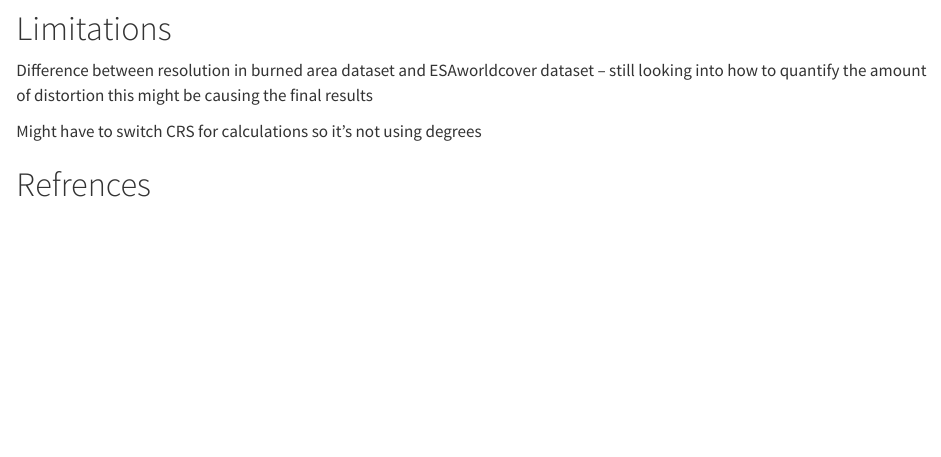
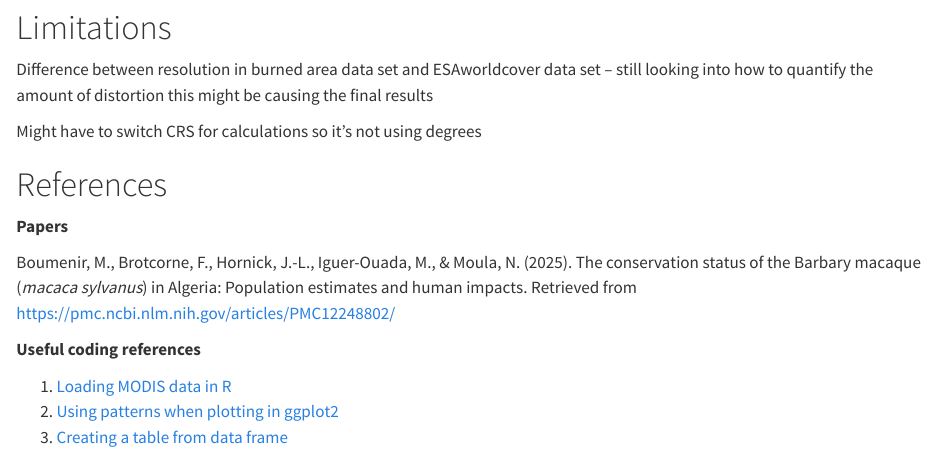
Before and after one commit to LouMch/Exploring_Habitat_Loss_Of_Macaca_sylvanus_GEO511, a Quarto document (index.qmd): the page in a window 1100 px wide, from 13390 px down before the commit and from 13420 px down after it, so that both start at the same text. Rendered offline with R 4.5, knitr and Pandoc in place of Quarto, with nearby package versions; folded parts are opened; some code elsewhere in the file could not run offline.

```diff
--- a/index.qmd
+++ b/index.qmd
@@ -454,8 +455,18 @@
 
 # Limitations
 
-Difference between resolution in burned area dataset and ESAworldcover dataset – still looking into how to quantify the amount of distortion this might be causing the final results
+Difference between resolution in burned area data set and ESAworldcover data set – still looking into how to quantify the amount of distortion this might be causing the final results
 
 Might have to switch CRS for calculations so it's not using degrees
 
-# Refrences
+# References
+
+**Papers**
+
+Boumenir, M., Brotcorne, F., Hornick, J.-L., Iguer-Ouada, M., & Moula, N. (2025). The conservation status of the Barbary macaque (*macaca sylvanus*) in Algeria: Population estimates and human impacts. Retrieved from https://pmc.ncbi.nlm.nih.gov/articles/PMC12248802/
+
+**Useful coding references**
+
+1.  [Loading MODIS data in R ](https://tech.popdata.org/dhs-research-hub/posts/2024-08-01-ndvi-data/)
+2.  [Using patterns when plotting in ggplot2](https://albert-rapp.de/posts/ggplot2-tips/25_maps_patterns/25_maps_patterns)
+3.  [Creating a table from data frame](https://www.geeksforgeeks.org/r-language/create-table-from-dataframe-in-r/)
```
Also changed, not shown: index.qmd (9 more changed lines).
